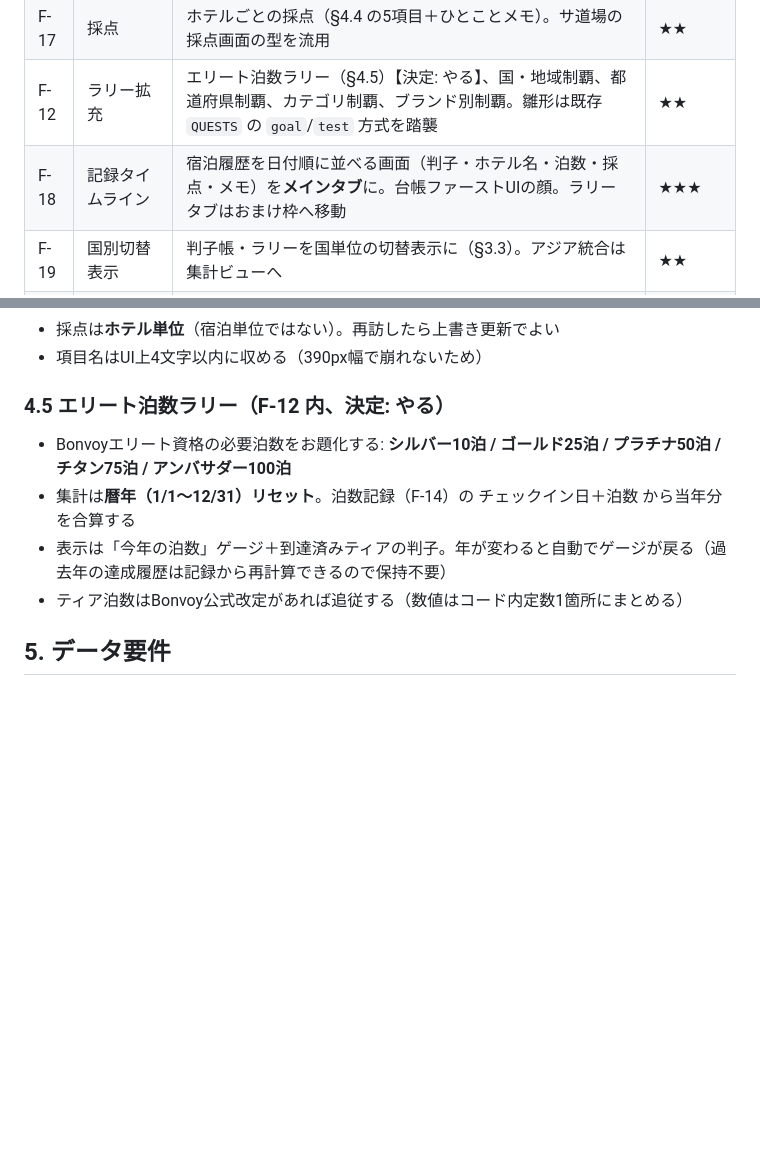
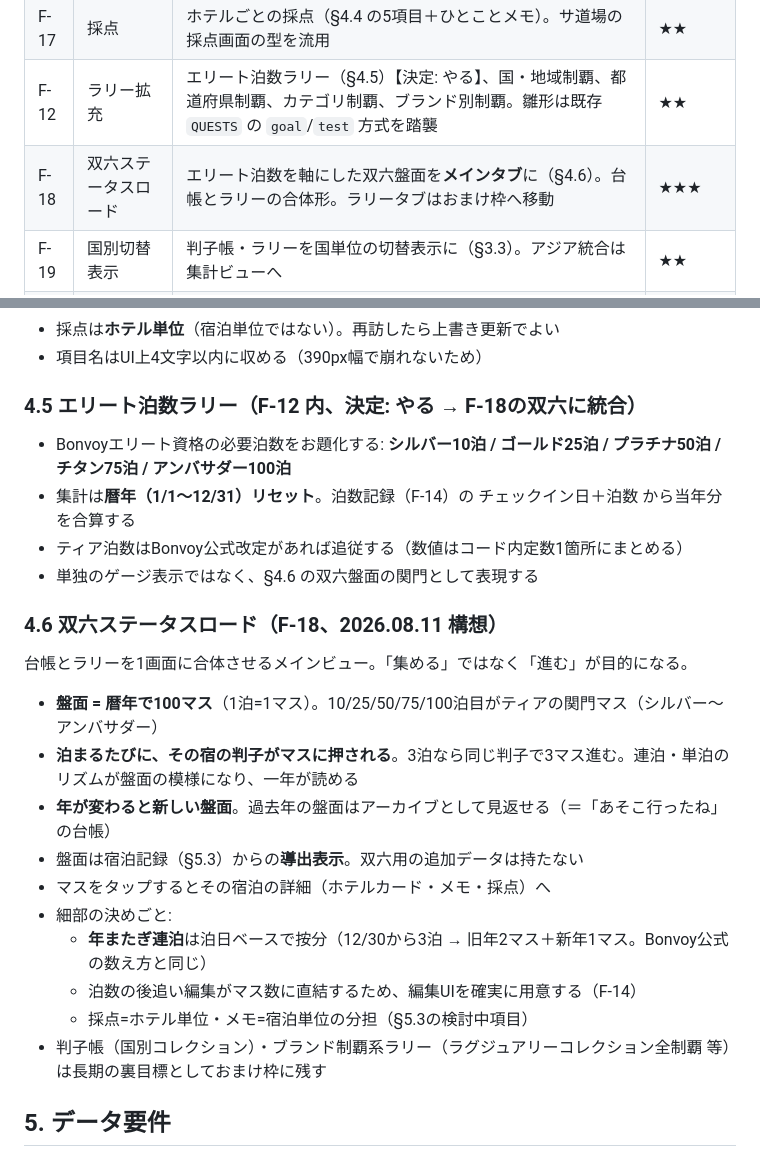
Before and after one commit to Kirin1009/Bonvoy, a Markdown page: docs/要件定義.md, 2 parts joined by grey strips. Rendered like a GitHub page; blank space fills up the shorter version.

Commit message:
双六ステータスロード構想を追記（F-18を差し替え）
エリート泊数を軸にした暦年100マスの双六盤面をメインビュー候補に。
1泊=1マスに宿の判子が押され、10/25/50/75/100泊目がティア関門。
台帳（時系列の記録）とラリー（進む目的）の合体形として整理。
盤面は宿泊記録からの導出表示とし、双六用の追加データは持たない。
年またぎ連泊は泊日ベースで按分。構想のみ・実装なし。

Co-Authored-By: Claude Fable 5 <noreply@anthropic.com>
Claude-Session: https://claude.ai/code/session_01UNaWf6a3iwDpAqvY1FhX3N

```diff
--- a/docs/要件定義.md
+++ b/docs/要件定義.md
@@ -99,7 +99,7 @@
 | F-14 | 宿泊記録【決定: やる】 | 同一ホテルの複数回宿泊を記録する。`bonvoy:v2` への移行（§5.3）。宿泊ごとに チェックイン日＋泊数＋価格（任意入力）＋ポイント利用/アップグレードのチェックマーク を持つ | ★★ |
 | F-17 | 採点 | ホテルごとの採点（§4.4 の5項目＋ひとことメモ）。サ道場の採点画面の型を流用 | ★★ |
 | F-12 | ラリー拡充 | エリート泊数ラリー（§4.5）【決定: やる】、国・地域制覇、都道府県制覇、カテゴリ制覇、ブランド別制覇。雛形は既存 `QUESTS` の `goal`/`test` 方式を踏襲 | ★★ |
-| F-18 | 記録タイムライン | 宿泊履歴を日付順に並べる画面（判子・ホテル名・泊数・採点・メモ）を**メインタブ**に。台帳ファーストUIの顔。ラリータブはおまけ枠へ移動 | ★★★ |
+| F-18 | 双六ステータスロード | エリート泊数を軸にした双六盤面を**メインタブ**に（§4.6）。台帳とラリーの合体形。ラリータブはおまけ枠へ移動 | ★★★ |
 | F-19 | 国別切替表示 | 判子帳・ラリーを国単位の切替表示に（§3.3）。アジア統合は集計ビューへ | ★★ |
 | F-11 | アイコン差し替え | 現在サウナハットのキャラを流用中。Bonvoy用（ホテル/判子モチーフ）に描き替え | ★ |
 | F-13 | 満願之証 | ラリー全達成時の証書表示（サ道場の型を流用可） | ★ |
@@ -127,12 +127,27 @@
 - 採点は**ホテル単位**（宿泊単位ではない）。再訪したら上書き更新でよい
 - 項目名はUI上4文字以内に収める（390px幅で崩れないため）
 
-### 4.5 エリート泊数ラリー（F-12 内、決定: やる）
+### 4.5 エリート泊数ラリー（F-12 内、決定: やる → F-18の双六に統合）
 
 - Bonvoyエリート資格の必要泊数をお題化する: **シルバー10泊 / ゴールド25泊 / プラチナ50泊 / チタン75泊 / アンバサダー100泊**
 - 集計は**暦年（1/1〜12/31）リセット**。泊数記録（F-14）の チェックイン日＋泊数 から当年分を合算する
-- 表示は「今年の泊数」ゲージ＋到達済みティアの判子。年が変わると自動でゲージが戻る（過去年の達成履歴は記録から再計算できるので保持不要）
 - ティア泊数はBonvoy公式改定があれば追従する（数値はコード内定数1箇所にまとめる）
+- 単独のゲージ表示ではなく、§4.6 の双六盤面の関門として表現する
+
+### 4.6 双六ステータスロード（F-18、2026.08.11 構想）
+
+台帳とラリーを1画面に合体させるメインビュー。「集める」ではなく「進む」が目的になる。
+
+- **盤面 = 暦年で100マス**（1泊=1マス）。10/25/50/75/100泊目がティアの関門マス（シルバー〜アンバサダー）
+- **泊まるたびに、その宿の判子がマスに押される**。3泊なら同じ判子で3マス進む。連泊・単泊のリズムが盤面の模様になり、一年が読める
+- **年が変わると新しい盤面**。過去年の盤面はアーカイブとして見返せる（＝「あそこ行ったね」の台帳）
+- 盤面は宿泊記録（§5.3）からの**導出表示**。双六用の追加データは持たない
+- マスをタップするとその宿泊の詳細（ホテルカード・メモ・採点）へ
+- 細部の決めごと:
+  - **年またぎ連泊**は泊日ベースで按分（12/30から3泊 → 旧年2マス＋新年1マス。Bonvoy公式の数え方と同じ）
+  - 泊数の後追い編集がマス数に直結するため、編集UIを確実に用意する（F-14）
+  - 採点=ホテル単位・メモ=宿泊単位の分担（§5.3の検討中項目）
+- 判子帳（国別コレクション）・ブランド制覇系ラリー（ラグジュアリーコレクション全制覇 等）は長期の裏目標としておまけ枠に残す
 
 ## 5. データ要件
 
```
